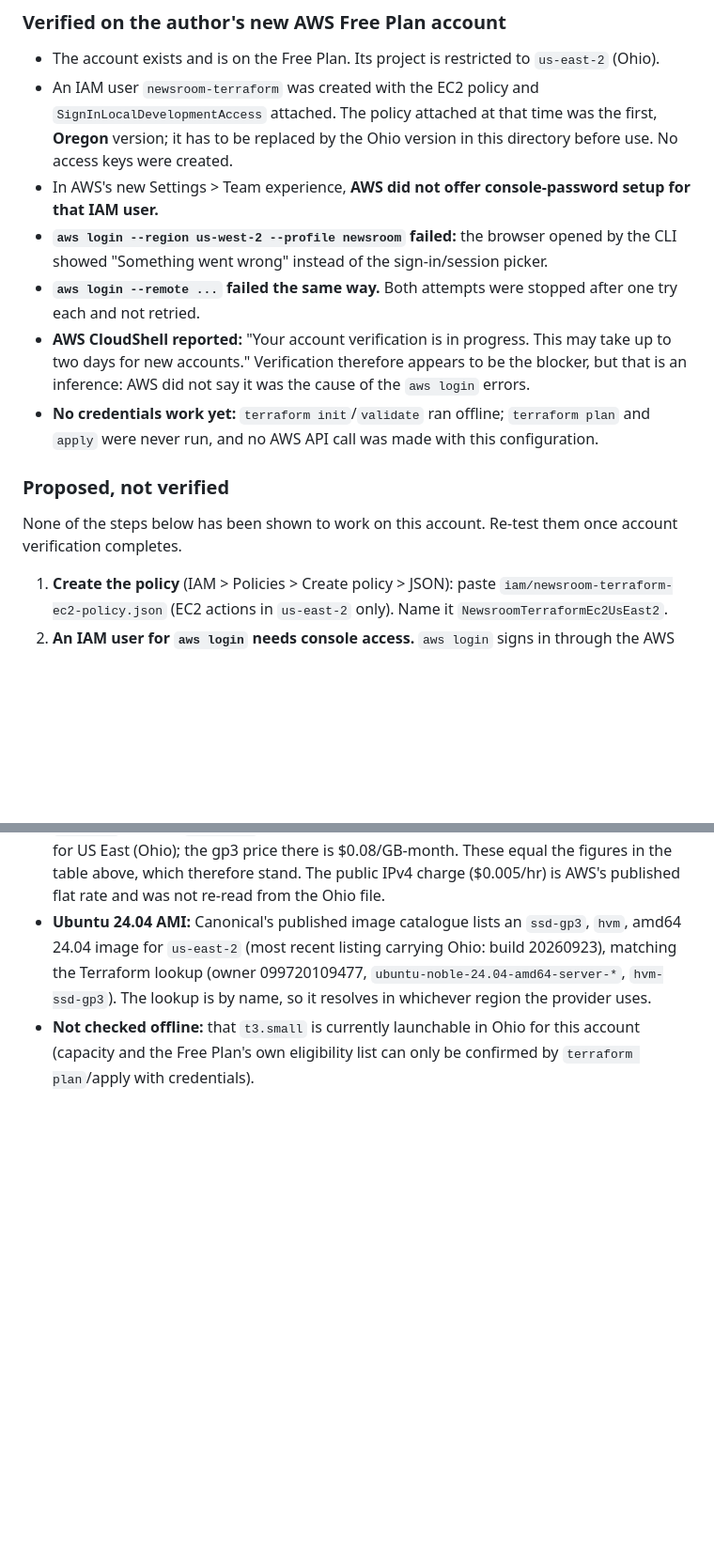
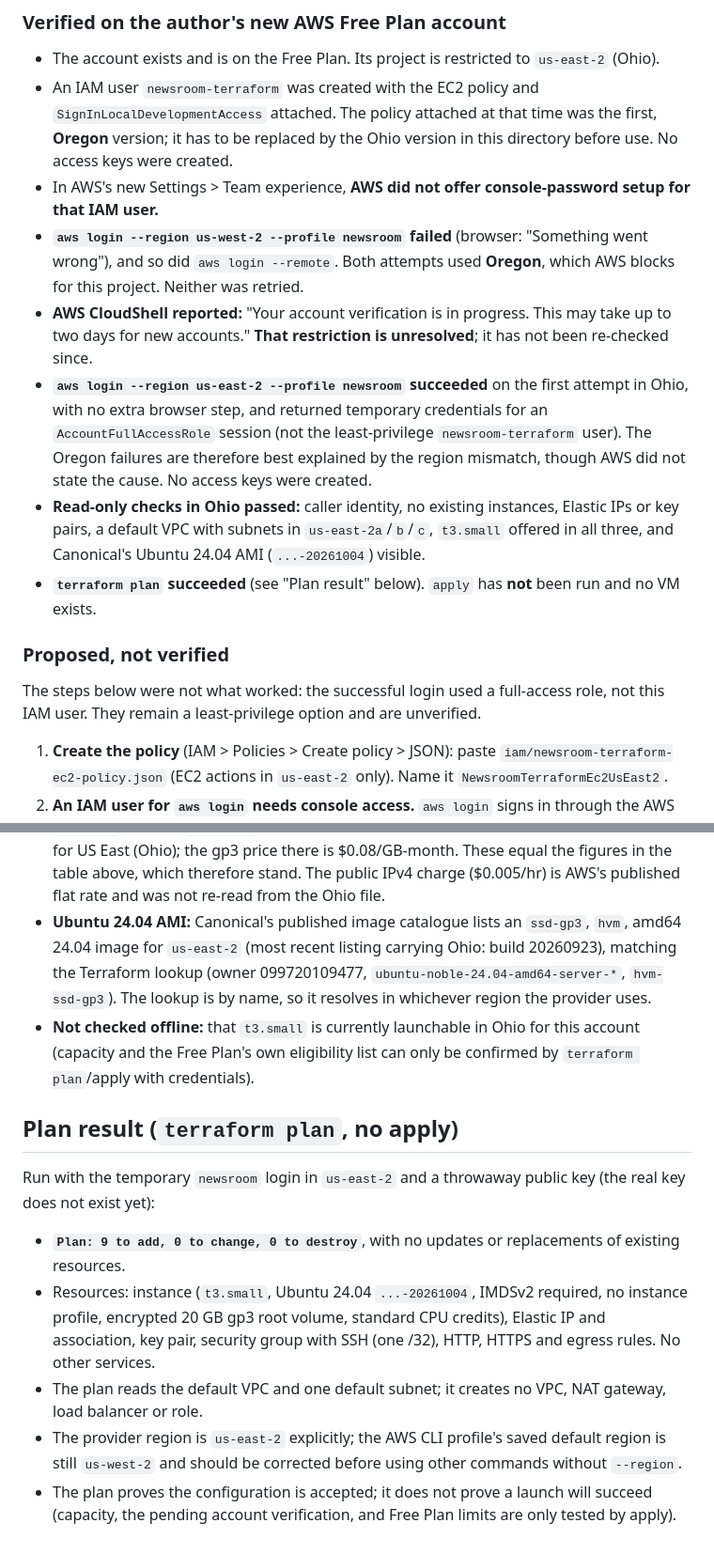
Before and after one commit to newsroom-ak/autonomous-newsroom, a Markdown page: infra/aws/README.md, 2 parts joined by grey strips. Shown at 94% size. Drawn GitHub-style; blank space fills up the shorter version.

Commit message:
docs(infra): record successful Ohio login, read-only checks and terraform plan (9 add, 0 change, 0 destroy)
Co-Authored-By: Claude Sonnet 5.5 <noreply@anthropic.com>

```diff
--- a/infra/aws/README.md
+++ b/infra/aws/README.md
@@ -54,19 +54,23 @@ account (nothing here enables AWS Organizations, IAM Identity Center or an upgra
   The policy attached at that time was the first, **Oregon** version; it has to be replaced by the Ohio version in
   this directory before use. No access keys were created.
 - In AWS's new Settings > Team experience, **AWS did not offer console-password setup for that IAM user.**
-- **`aws login --region us-west-2 --profile newsroom` failed:** the browser opened by the CLI showed
-  "Something went wrong" instead of the sign-in/session picker.
-- **`aws login --remote ...` failed the same way.** Both attempts were stopped after one try each and not
-  retried.
+- **`aws login --region us-west-2 --profile newsroom` failed** (browser: "Something went wrong"), and so did
+  `aws login --remote`. Both attempts used **Oregon**, which AWS blocks for this project. Neither was retried.
 - **AWS CloudShell reported:** "Your account verification is in progress. This may take up to two days for new
-  accounts." Verification therefore appears to be the blocker, but that is an inference: AWS did not say it was
-  the cause of the `aws login` errors.
-- **No credentials work yet:** `terraform init`/`validate` ran offline; `terraform plan` and `apply` were never
-  run, and no AWS API call was made with this configuration.
+  accounts." **That restriction is unresolved**; it has not been re-checked since.
+- **`aws login --region us-east-2 --profile newsroom` succeeded** on the first attempt in Ohio, with no extra
+  browser step, and returned temporary credentials for an `AccountFullAccessRole` session (not the
+  least-privilege `newsroom-terraform` user). The Oregon failures are therefore best explained by the region
+  mismatch, though AWS did not state the cause. No access keys were created.
+- **Read-only checks in Ohio passed:** caller identity, no existing instances, Elastic IPs or key pairs, a default
+  VPC with subnets in `us-east-2a`/`b`/`c`, `t3.small` offered in all three, and Canonical's Ubuntu 24.04 AMI
+  (`...-20261004`) visible.
+- **`terraform plan` succeeded** (see "Plan result" below). `apply` has **not** been run and no VM exists.
 
 ### Proposed, not verified
 
-None of the steps below has been shown to work on this account. Re-test them once account verification completes.
+The steps below were not what worked: the successful login used a full-access role, not this IAM user. They remain a
+least-privilege option and are unverified.
 
 1. **Create the policy** (IAM > Policies > Create policy > JSON): paste `iam/newsroom-terraform-ec2-policy.json`
    (EC2 actions in `us-east-2` only). Name it `NewsroomTerraformEc2UsEast2`.
@@ -170,3 +174,17 @@ and delete the IAM user. An Elastic IP that is left allocated keeps billing $0.0
   in whichever region the provider uses.
 - **Not checked offline:** that `t3.small` is currently launchable in Ohio for this account (capacity and the
   Free Plan's own eligibility list can only be confirmed by `terraform plan`/apply with credentials).
+
+## Plan result (`terraform plan`, no apply)
+
+Run with the temporary `newsroom` login in `us-east-2` and a throwaway public key (the real key does not exist yet):
+
+- **`Plan: 9 to add, 0 to change, 0 to destroy`**, with no updates or replacements of existing resources.
+- Resources: instance (`t3.small`, Ubuntu 24.04 `...-20261004`, IMDSv2 required, no instance profile, encrypted
+  20 GB gp3 root volume, standard CPU credits), Elastic IP and association, key pair, security group with SSH
+  (one /32), HTTP, HTTPS and egress rules. No other services.
+- The plan reads the default VPC and one default subnet; it creates no VPC, NAT gateway, load balancer or role.
+- The provider region is `us-east-2` explicitly; the AWS CLI profile's saved default region is still `us-west-2`
+  and should be corrected before using other commands without `--region`.
+- The plan proves the configuration is accepted; it does not prove a launch will succeed (capacity, the pending
+  account verification, and Free Plan limits are only tested by apply).
```
Also changed, not shown: other parts of infra/aws/README.md (+1 -1 lines), DELIVERY.md (+10 -7 lines).
